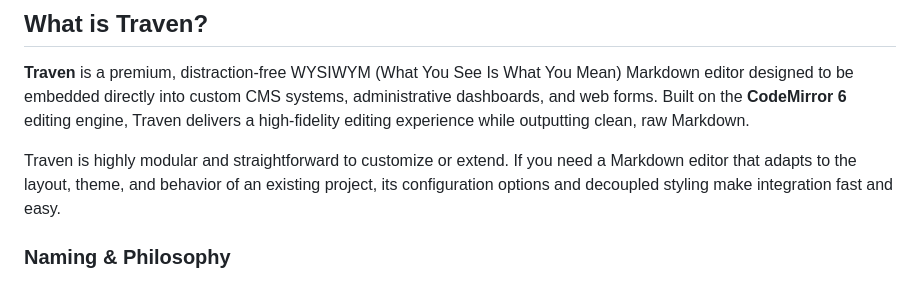
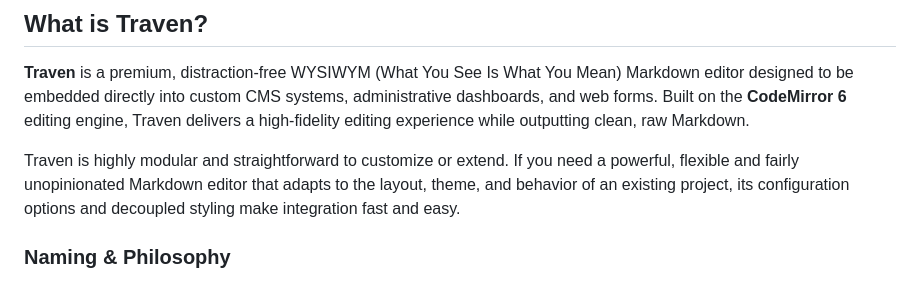
Before and after one commit to slpstream/traven, a Markdown page: README.md, the part around the change. Drawn GitHub-style.

Commit message:
Refine Traven description for clarity and impact
Enhanced description of Traven's flexibility and power.

```diff
--- a/README.md
+++ b/README.md
@@ -18,7 +18,7 @@
 
 **Traven** is a premium, distraction-free WYSIWYM (What You See Is What You Mean) Markdown editor designed to be embedded directly into custom CMS systems, administrative dashboards, and web forms. Built on the **CodeMirror 6** editing engine, Traven delivers a high-fidelity editing experience while outputting clean, raw Markdown.
 
-Traven is highly modular and straightforward to customize or extend. If you need a Markdown editor that adapts to the layout, theme, and behavior of an existing project, its configuration options and decoupled styling make integration fast and easy.
+Traven is highly modular and straightforward to customize or extend. If you need a powerful, flexible and fairly unopinionated Markdown editor that adapts to the layout, theme, and behavior of an existing project, its configuration options and decoupled styling make integration fast and easy.
 
 ### Naming & Philosophy
 
```
